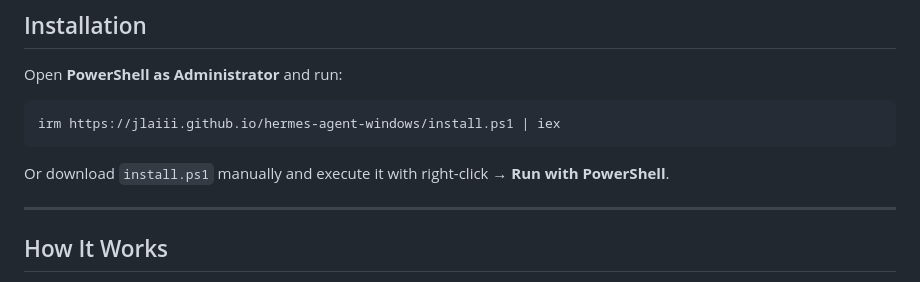
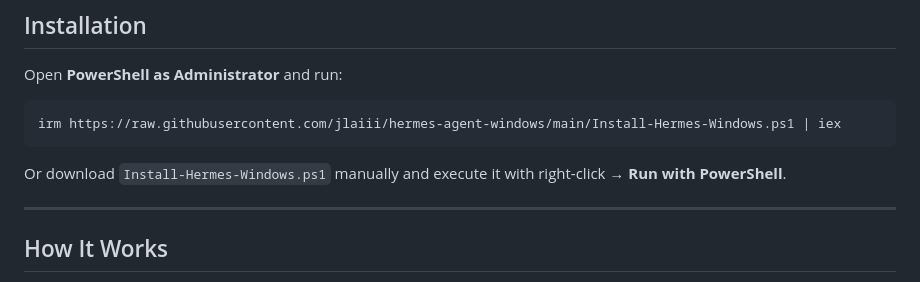
Before and after one commit to jlaiii/hermes-agent-windows, a Markdown page: README.md, the part around the change. Rendered like a GitHub page.

Commit message:
fix README install URL pointing to raw GitHub

````diff
--- a/README.md
+++ b/README.md
@@ -33,10 +33,10 @@
 Open **PowerShell as Administrator** and run:
 
 ```powershell
-irm https://jlaiii.github.io/hermes-agent-windows/install.ps1 | iex
+irm https://raw.githubusercontent.com/jlaiii/hermes-agent-windows/main/Install-Hermes-Windows.ps1 | iex
 ```
 
-Or download `install.ps1` manually and execute it with right-click → **Run with PowerShell**.
+Or download `Install-Hermes-Windows.ps1` manually and execute it with right-click → **Run with PowerShell**.
 
 ---
 
````
